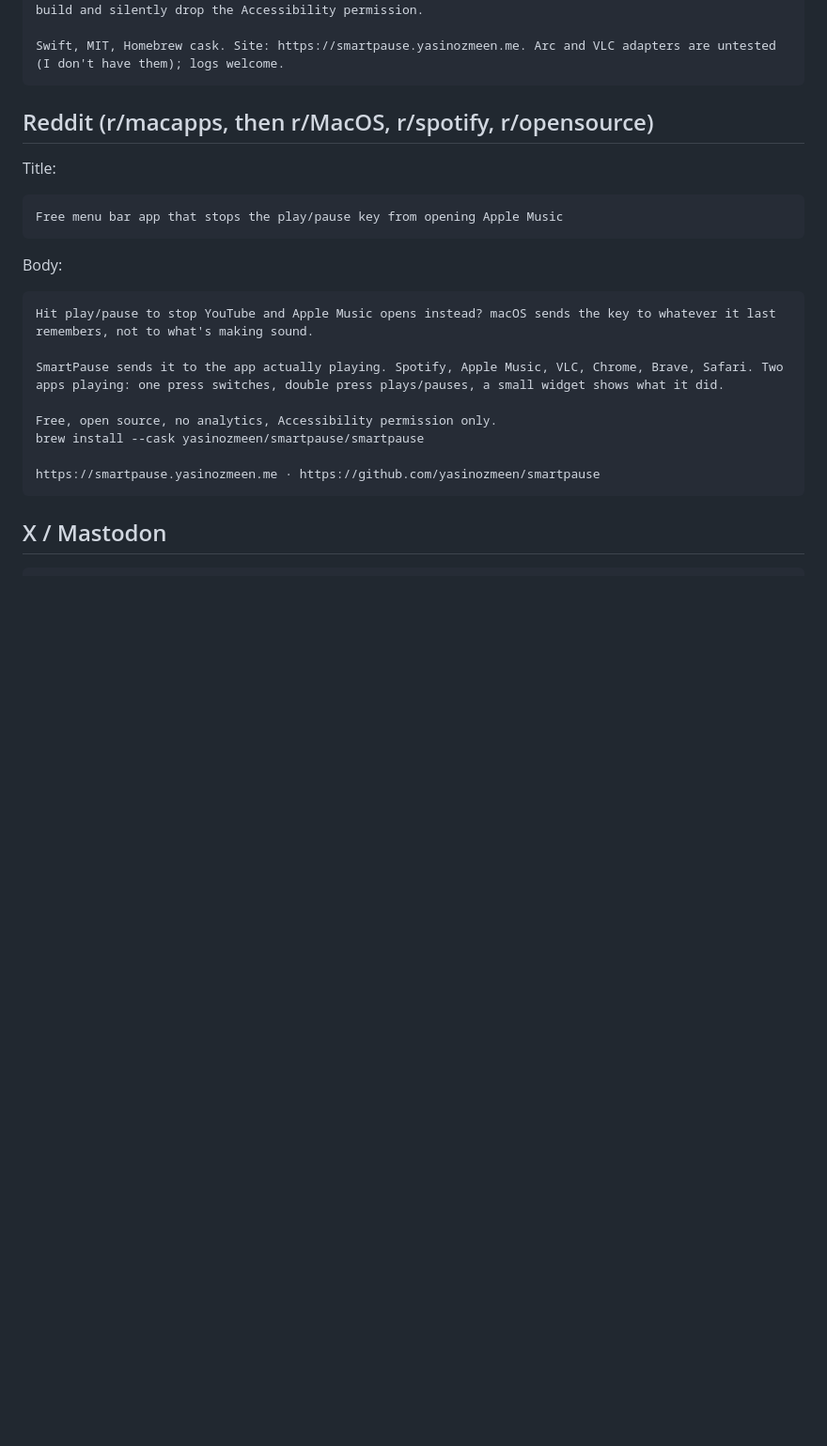
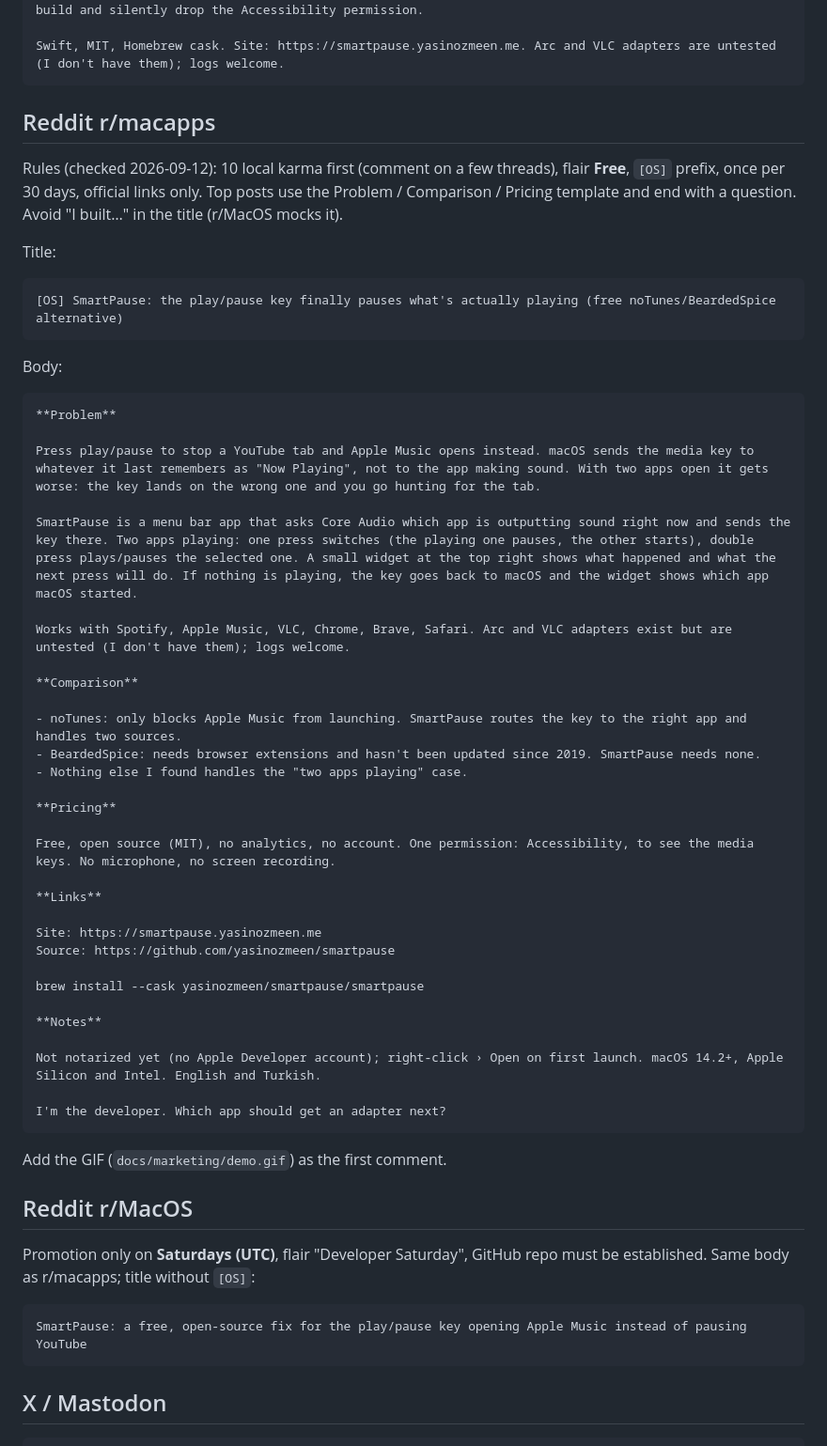
Before and after one commit to yasinozmeen/smartpause, a Markdown page: docs/marketing/launch.md, the part around the change. Shown at 94% size. Drawn GitHub-style; blank space fills up the shorter version.

Commit message:
Launch kit: Reddit postu r/macapps şablonuna (Problem/Comparison/Pricing) göre yeniden yazıldı; r/MacOS Cumartesi kuralı
Co-Authored-By: Claude Fable 5.1 <noreply@anthropic.com>

````diff
--- a/docs/marketing/launch.md
+++ b/docs/marketing/launch.md
@@ -27,23 +27,55 @@ Lessons: Core Audio keeps reporting a paused app as "outputting" for a while, so
 Swift, MIT, Homebrew cask. Site: https://smartpause.yasinozmeen.me. Arc and VLC adapters are untested (I don't have them); logs welcome.
 ```
 
-## Reddit (r/macapps, then r/MacOS, r/spotify, r/opensource)
+## Reddit r/macapps
+
+Rules (checked 2026-09-12): 10 local karma first (comment on a few threads), flair **Free**, `[OS]` prefix, once per 30 days, official links only. Top posts use the Problem / Comparison / Pricing template and end with a question. Avoid "I built…" in the title (r/MacOS mocks it).
 
 Title:
 ```
-Free menu bar app that stops the play/pause key from opening Apple Music
+[OS] SmartPause: the play/pause key finally pauses what's actually playing (free noTunes/BeardedSpice alternative)
 ```
 
 Body:
 ```
-Hit play/pause to stop YouTube and Apple Music opens instead? macOS sends the key to whatever it last remembers, not to what's making sound.
+**Problem**
 
-SmartPause sends it to the app actually playing. Spotify, Apple Music, VLC, Chrome, Brave, Safari. Two apps playing: one press switches, double press plays/pauses, a small widget shows what it did.
+Press play/pause to stop a YouTube tab and Apple Music opens instead. macOS sends the media key to whatever it last remembers as "Now Playing", not to the app making sound. With two apps open it gets worse: the key lands on the wrong one and you go hunting for the tab.
 
-Free, open source, no analytics, Accessibility permission only.
+SmartPause is a menu bar app that asks Core Audio which app is outputting sound right now and sends the key there. Two apps playing: one press switches (the playing one pauses, the other starts), double press plays/pauses the selected one. A small widget at the top right shows what happened and what the next press will do. If nothing is playing, the key goes back to macOS and the widget shows which app macOS started.
+
+Works with Spotify, Apple Music, VLC, Chrome, Brave, Safari. Arc and VLC adapters exist but are untested (I don't have them); logs welcome.
+
+**Comparison**
+
+- noTunes: only blocks Apple Music from launching. SmartPause routes the key to the right app and handles two sources.
+- BeardedSpice: needs browser extensions and hasn't been updated since 2019. SmartPause needs none.
+- Nothing else I found handles the "two apps playing" case.
+
+**Pricing**
+
+Free, open source (MIT), no analytics, no account. One permission: Accessibility, to see the media keys. No microphone, no screen recording.
+
+**Links**
+
+Site: https://smartpause.yasinozmeen.me
+Source: https://github.com/yasinozmeen/smartpause
+
 brew install --cask yasinozmeen/smartpause/smartpause
 
-https://smartpause.yasinozmeen.me · https://github.com/yasinozmeen/smartpause
+**Notes**
+
+Not notarized yet (no Apple Developer account); right-click › Open on first launch. macOS 14.2+, Apple Silicon and Intel. English and Turkish.
+
+I'm the developer. Which app should get an adapter next?
+```
+Add the GIF (`docs/marketing/demo.gif`) as the first comment.
+
+## Reddit r/MacOS
+
+Promotion only on **Saturdays (UTC)**, flair "Developer Saturday", GitHub repo must be established. Same body as r/macapps; title without `[OS]`:
+```
+SmartPause: a free, open-source fix for the play/pause key opening Apple Music instead of pausing YouTube
 ```
 
 ## X / Mastodon
````
